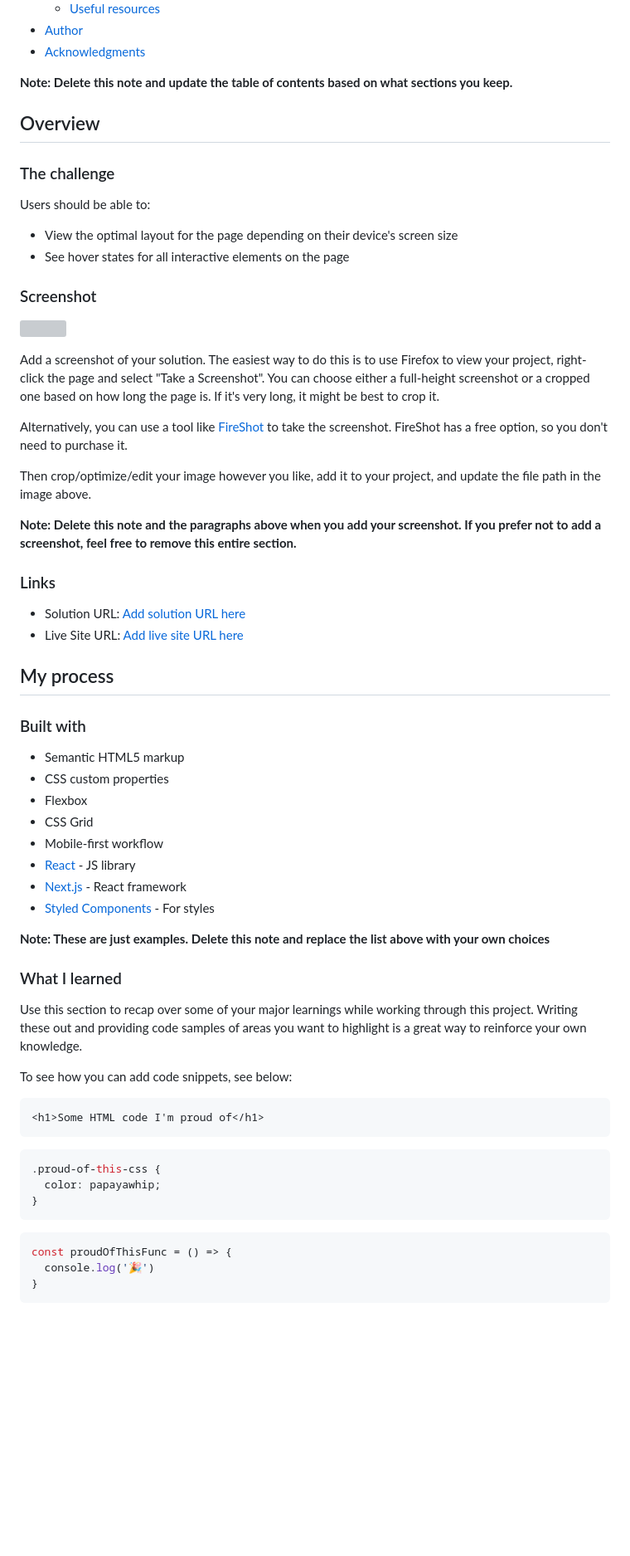
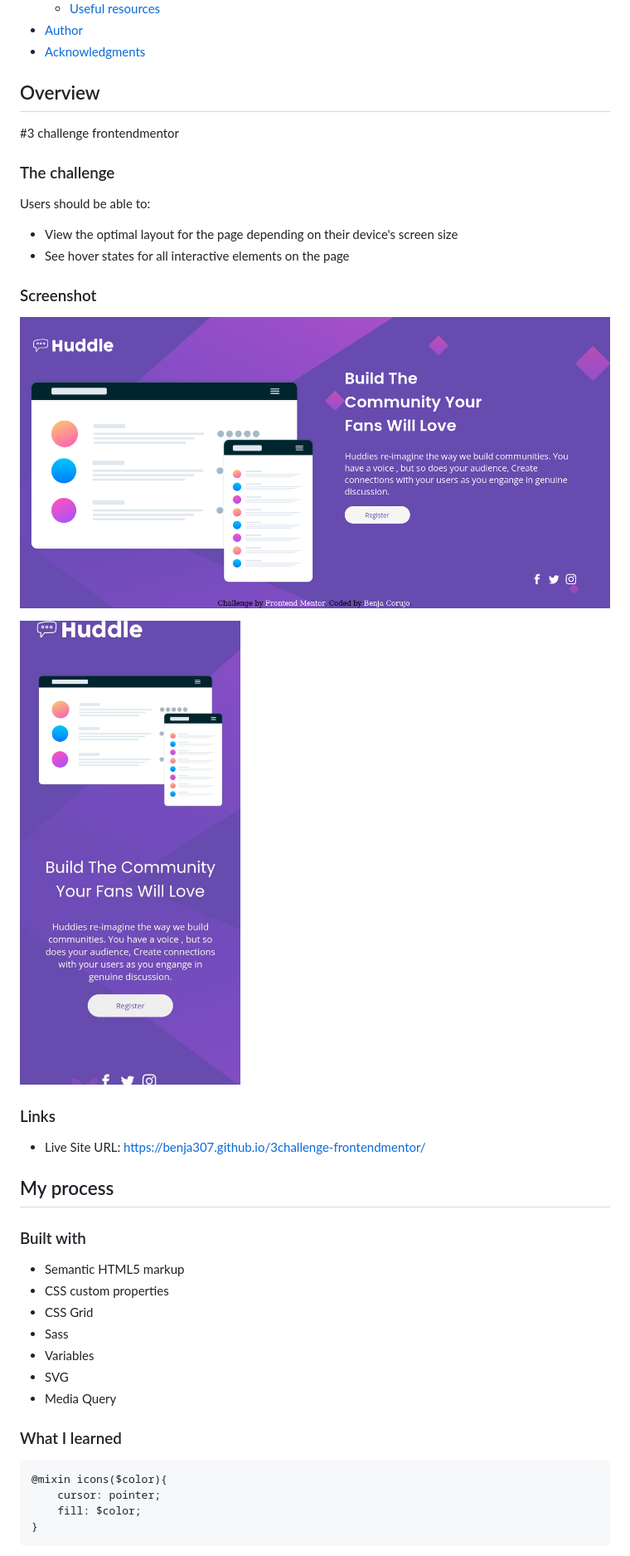
Before and after one commit to Benja307/3challenge-frontendmentor, a Markdown page: README.md, the part around the change printed below. Shown: that part at 83% size. GitHub-like rendering; pictures changed too: images/Screenshot_2023-09-20 Frontend Mentor Huddle landing page with single introductory section.png (added), images/screenshoot-phone.jpeg (added); blank space fills up the shorter version; grey boxes are pictures that could not be loaded.

Commit message:
completo reame.md y detalles en media query

````diff
--- a/README.md
+++ b/README.md
@@ -16,9 +16,9 @@ This is a solution to the [Huddle landing page with single introductory section
 - [Author](#author)
 - [Acknowledgments](#acknowledgments)
 
-**Note: Delete this note and update the table of contents based on what sections you keep.**
+## Overview
 
-## Overview
+#3 challenge frontendmentor
 
 ### The challenge
 
@@ -29,20 +29,12 @@ Users should be able to:
 
 ### Screenshot
 
-![](./screenshot.jpg)
+![](./images/Screenshot_2023-09-20%20Frontend%20Mentor%20Huddle%20landing%20page%20with%20single%20introductory%20section.png)
 
-Add a screenshot of your solution. The easiest way to do this is to use Firefox to view your project, right-click the page and select "Take a Screenshot". You can choose either a full-height screenshot or a cropped one based on how long the page is. If it's very long, it might be best to crop it.
-
-Alternatively, you can use a tool like [FireShot](https://getfireshot.com/) to take the screenshot. FireShot has a free option, so you don't need to purchase it.
-
-Then crop/optimize/edit your image however you like, add it to your project, and update the file path in the image above.
-
-**Note: Delete this note and the paragraphs above when you add your screenshot. If you prefer not to add a screenshot, feel free to remove this entire section.**
-
+![](./images/screenshoot-phone.jpeg)
 ### Links
 
-- Solution URL: [Add solution URL here](https://your-solution-url.com)
-- Live Site URL: [Add live site URL here](https://your-live-site-url.com)
+- Live Site URL: https://benja307.github.io/3challenge-frontendmentor/
 
 ## My process
 
@@ -50,32 +42,18 @@ Then crop/optimize/edit your image however you like, add it to your project, and
 
 - Semantic HTML5 markup
 - CSS custom properties
-- Flexbox
 - CSS Grid
-- Mobile-first workflow
-- [React](https://reactjs.org/) - JS library
-- [Next.js](https://nextjs.org/) - React framework
-- [Styled Components](https://styled-components.com/) - For styles
-
-**Note: These are just examples. Delete this note and replace the list above with your own choices**
+- Sass
+- Variables
+- SVG
+- Media Query
 
 ### What I learned
 
-Use this section to recap over some of your major learnings while working through this project. Writing these out and providing code samples of areas you want to highlight is a great way to reinforce your own knowledge.
-
-To see how you can add code snippets, see below:
-
-```html
-<h1>Some HTML code I'm proud of</h1>
-```
-```css
-.proud-of-this-css {
-  color: papayawhip;
-}
-```
-```js
-const proudOfThisFunc = () => {
-  console.log('🎉')
+```Sass
+@mixin icons($color){
+    cursor: pointer;
+    fill: $color;
 }
 ```
 
````
Also changed, not shown: other parts of README.md (+5 -20 lines), 1 other file.
